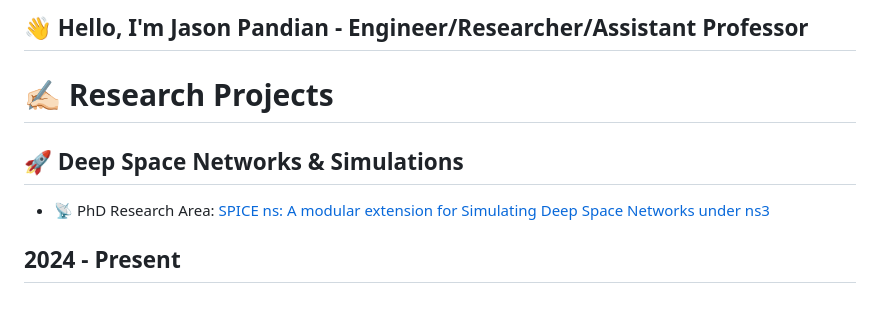
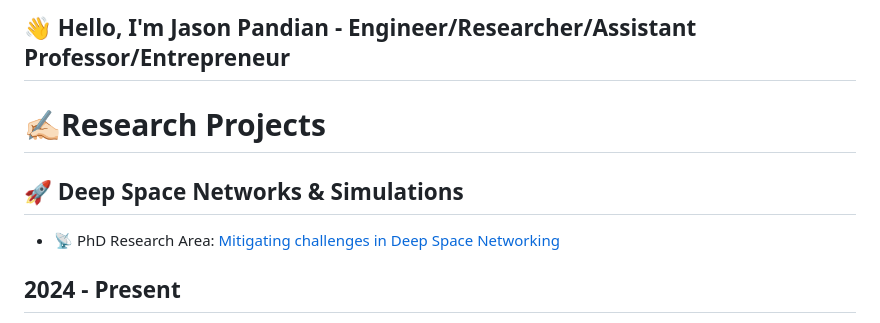
Before and after one commit to PandiaJason/PandiaJason, a Markdown page: README.md, the part around the change. GitHub-like rendering.

```diff
--- a/README.md
+++ b/README.md
@@ -1,8 +1,8 @@
-## 👋 Hello, I'm Jason Pandian - Engineer/Researcher/Assistant Professor
+## 👋 Hello, I'm Jason Pandian - Engineer/Researcher/Assistant Professor/Entrepreneur
 
-# ✍🏻 Research Projects
+# ✍🏻Research Projects
 ## 🚀 Deep Space Networks & Simulations
-- 📡 PhD Research Area: [SPICE ns: A modular extension for Simulating Deep Space Networks under ns3](https://github.com/PandiaJason/SPICE-ns-Project)
+- 📡 PhD Research Area: [Mitigating challenges in Deep Space Networking](https://github.com/PandiaJason/SPICE-ns-Project)
 
 ## 2024 - Present
 - I secured admission to Anna University's part-time Ph.D. program before completing my first year as assistant professor.
```
